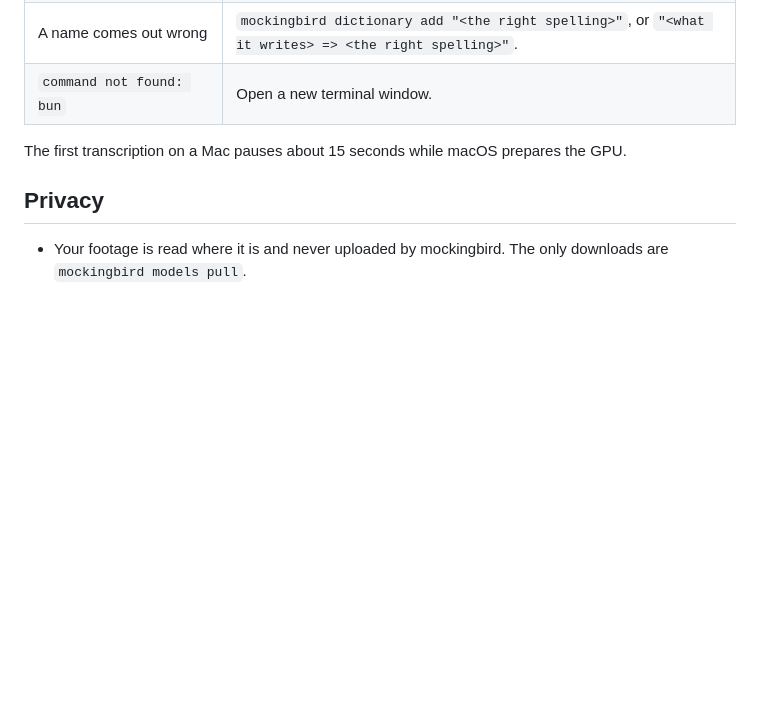
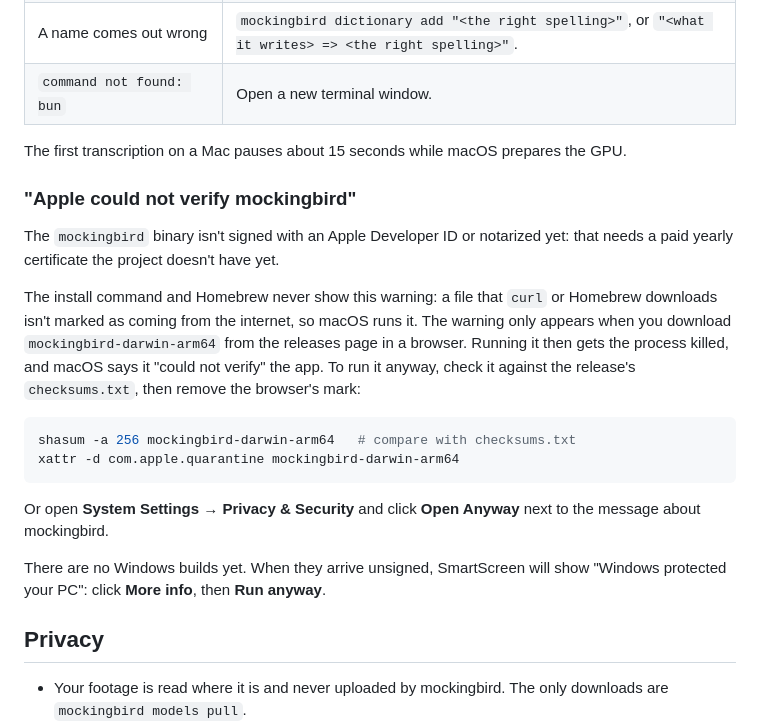
Before and after one commit to NirjharBhattacharjee/mockingbird, a Markdown page: docs/README.md, the part around the change. Drawn GitHub-style; blank space fills up the shorter version.

Commit message:
Docs: what macOS shows for the unnotarized binary, and the way past it
The Go binary is only ad-hoc signed. install.sh and Homebrew fetch it
without the quarantine flag, so Gatekeeper never sees it; a browser
download gets killed on launch. The user guide now explains that, with the
checksum check, xattr and Open Anyway. Signing waits for a paid
certificate.

Closes #159

Co-Authored-By: Claude Opus 5.5 <noreply@anthropic.com>
Signed-off-by: Nirjhar Bhattacharjee <bhattacharjeenirjhar26@gmail.com>

````diff
--- a/docs/README.md
+++ b/docs/README.md
@@ -130,6 +130,31 @@ Settings, as environment variables:
 The first transcription on a Mac pauses about 15 seconds while macOS prepares
 the GPU.
 
+### "Apple could not verify mockingbird"
+
+The `mockingbird` binary isn't signed with an Apple Developer ID or
+notarized yet: that needs a paid yearly certificate the project doesn't
+have yet.
+
+The install command and Homebrew never show this warning: a file that
+`curl` or Homebrew downloads isn't marked as coming from the internet, so
+macOS runs it. The warning only appears when you download
+`mockingbird-darwin-arm64` from the releases page in a browser. Running it
+then gets the process killed, and macOS says it "could not verify" the app.
+To run it anyway, check it against the release's `checksums.txt`, then
+remove the browser's mark:
+
+```sh
+shasum -a 256 mockingbird-darwin-arm64   # compare with checksums.txt
+xattr -d com.apple.quarantine mockingbird-darwin-arm64
+```
+
+Or open **System Settings → Privacy & Security** and click **Open Anyway**
+next to the message about mockingbird.
+
+There are no Windows builds yet. When they arrive unsigned, SmartScreen will
+show "Windows protected your PC": click **More info**, then **Run anyway**.
+
 ## Privacy
 
 - Your footage is read where it is and never uploaded by mockingbird. The
````
Also changed, not shown: README.md (+4 -0 lines), docs/ARCHITECTURE.md (+7 -0 lines).
